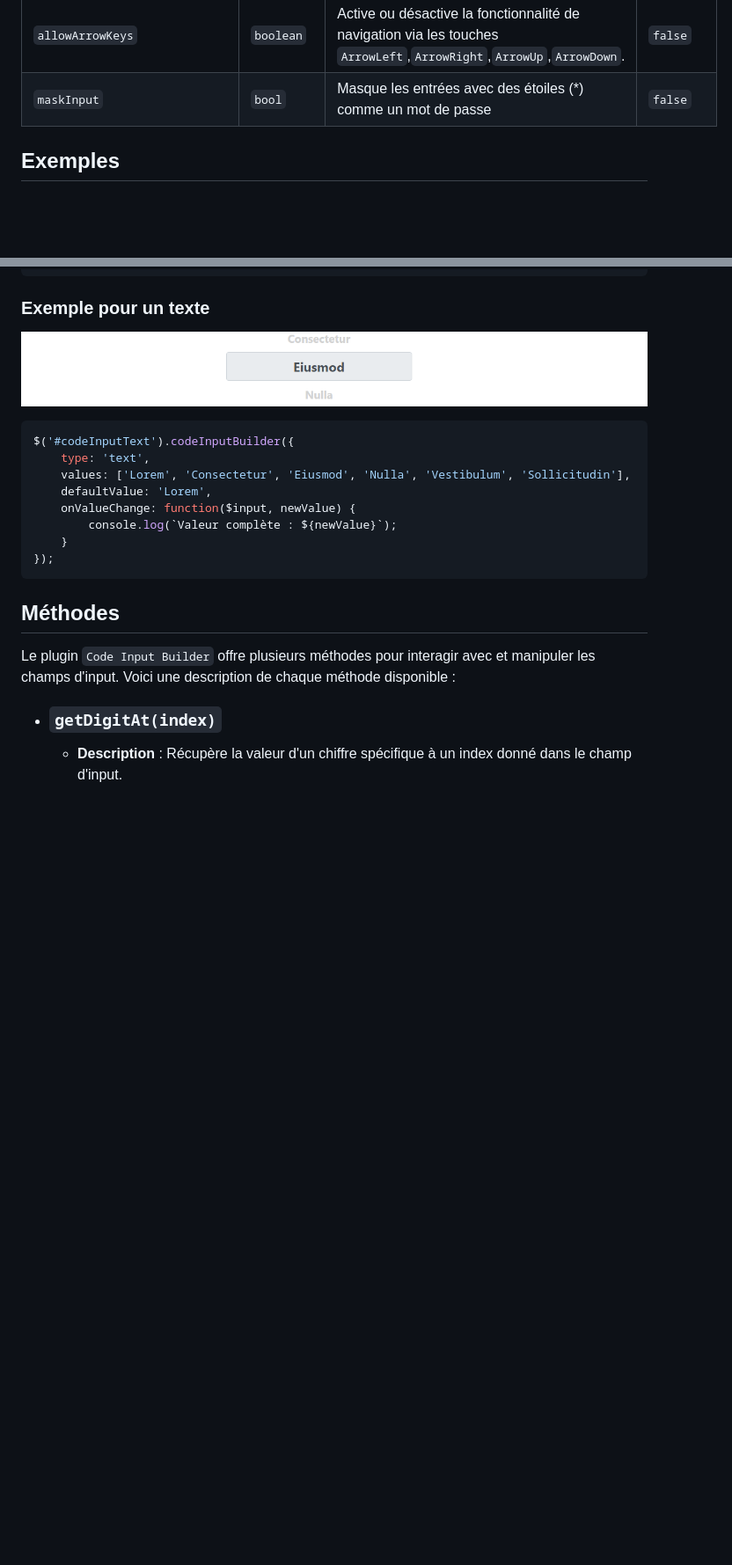
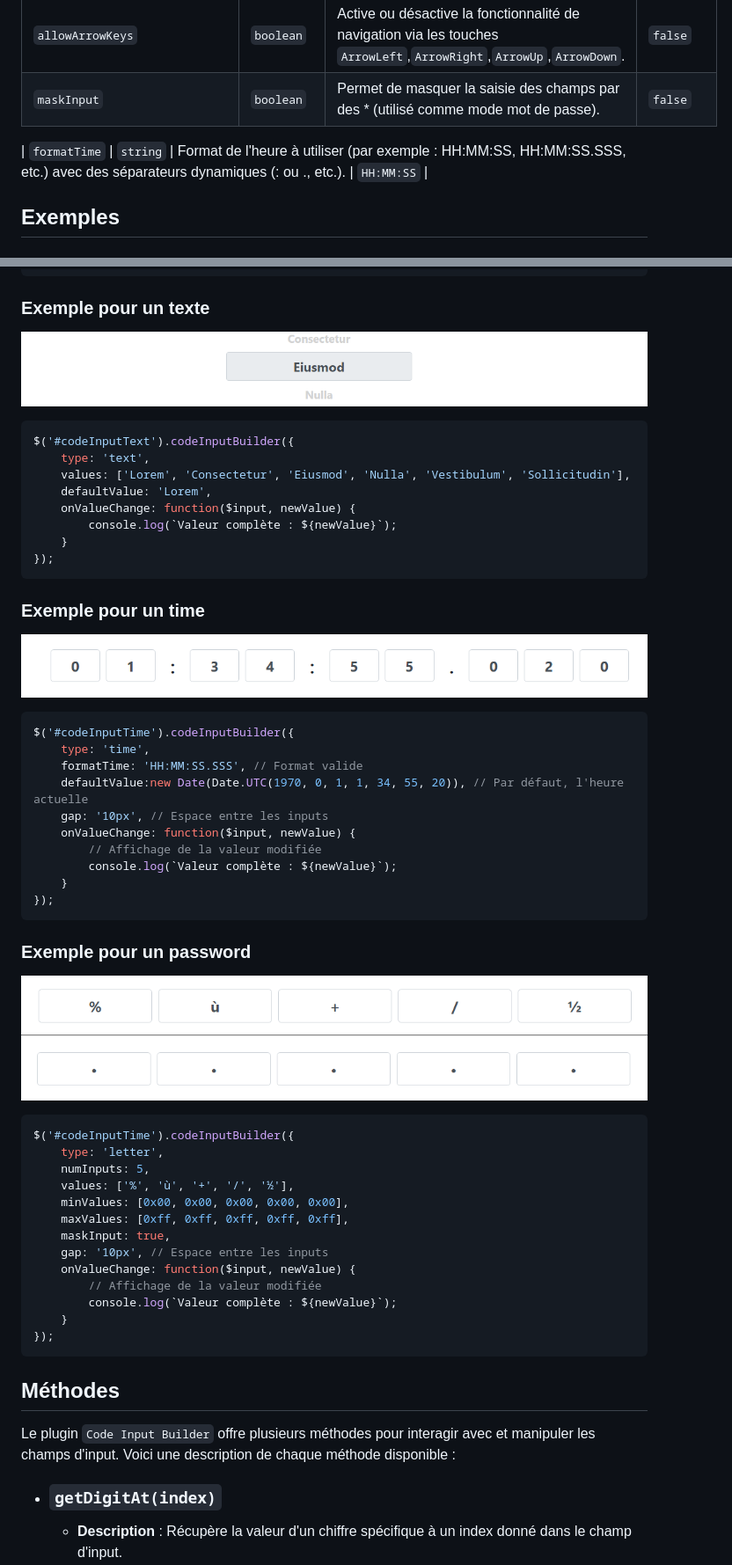
Before and after one commit to moobotec/CodeInputBuilder, a Markdown page: README.md, 2 parts joined by grey strips. Shown at 88% size. Rendered like a GitHub page; pictures changed too: img/exemple_input_password.png (added), img/exemple_input_time.png (added); blank space fills up the shorter version.

````diff
--- a/README.md
+++ b/README.md
@@ -97,7 +108,9 @@ Il supporte plusieurs options de configuration pour gérer les entiers, les nomb
 | `onValueChange`     | `function`   | Fonction déclenchée lorsque la valeur change.                                                    | `null`            |
 | `isDisabled`       | `boolean`        | Permet de désactiver les inputs. Si activé, les champs ne seront pas modifiables par l'utilisateur. Dans le cas d'un CodeInput de type "text" cette option n'est pas utilisable.                                             | `true`            |
 | `allowArrowKeys`       | `boolean`        | Active ou désactive la fonctionnalité de navigation via les touches `ArrowLeft`,`ArrowRight`,`ArrowUp`,`ArrowDown`.                                             | `false`            |
-| `maskInput`  | `bool`  | Masque les entrées avec des étoiles (*) comme un mot de passe | `false`           |
+| `maskInput`  | `boolean`  | Permet de masquer la saisie des champs par des * (utilisé comme mode mot de passe). | `false`           |
+
+| `formatTime`  | `string`  | Format de l'heure à utiliser (par exemple : HH:MM:SS, HH:MM:SS.SSS, etc.) avec des séparateurs dynamiques (: ou ., etc.). | `HH:MM:SS`           |
 
 ## Exemples
 
@@ -153,6 +166,43 @@ $('#codeInputText').codeInputBuilder({
     values: ['Lorem', 'Consectetur', 'Eiusmod', 'Nulla', 'Vestibulum', 'Sollicitudin'],
     defaultValue: 'Lorem',
     onValueChange: function($input, newValue) {
+        console.log(`Valeur complète : ${newValue}`);
+    }
+});
+```
+
+### Exemple pour un time
+
+![Exemple pour un time](img/exemple_input_time.png)
+
+```javascript
+$('#codeInputTime').codeInputBuilder({
+    type: 'time',
+    formatTime: 'HH:MM:SS.SSS', // Format valide
+    defaultValue:new Date(Date.UTC(1970, 0, 1, 1, 34, 55, 20)), // Par défaut, l'heure actuelle
+    gap: '10px', // Espace entre les inputs
+    onValueChange: function($input, newValue) {
+        // Affichage de la valeur modifiée
+        console.log(`Valeur complète : ${newValue}`);
+    }
+});
+```
+
+### Exemple pour un password
+
+![Exemple pour un password](img/exemple_input_password.png)
+
+```javascript
+$('#codeInputTime').codeInputBuilder({
+    type: 'letter',
+    numInputs: 5,
+    values: ['%', 'ù', '+', '/', '½'],
+    minValues: [0x00, 0x00, 0x00, 0x00, 0x00],
+    maxValues: [0xff, 0xff, 0xff, 0xff, 0xff],
+    maskInput: true,
+    gap: '10px', // Espace entre les inputs
+    onValueChange: function($input, newValue) {
+        // Affichage de la valeur modifiée
         console.log(`Valeur complète : ${newValue}`);
     }
 });
````
Also changed, not shown: other parts of README.md (+39 -4 lines), 6 other files.
